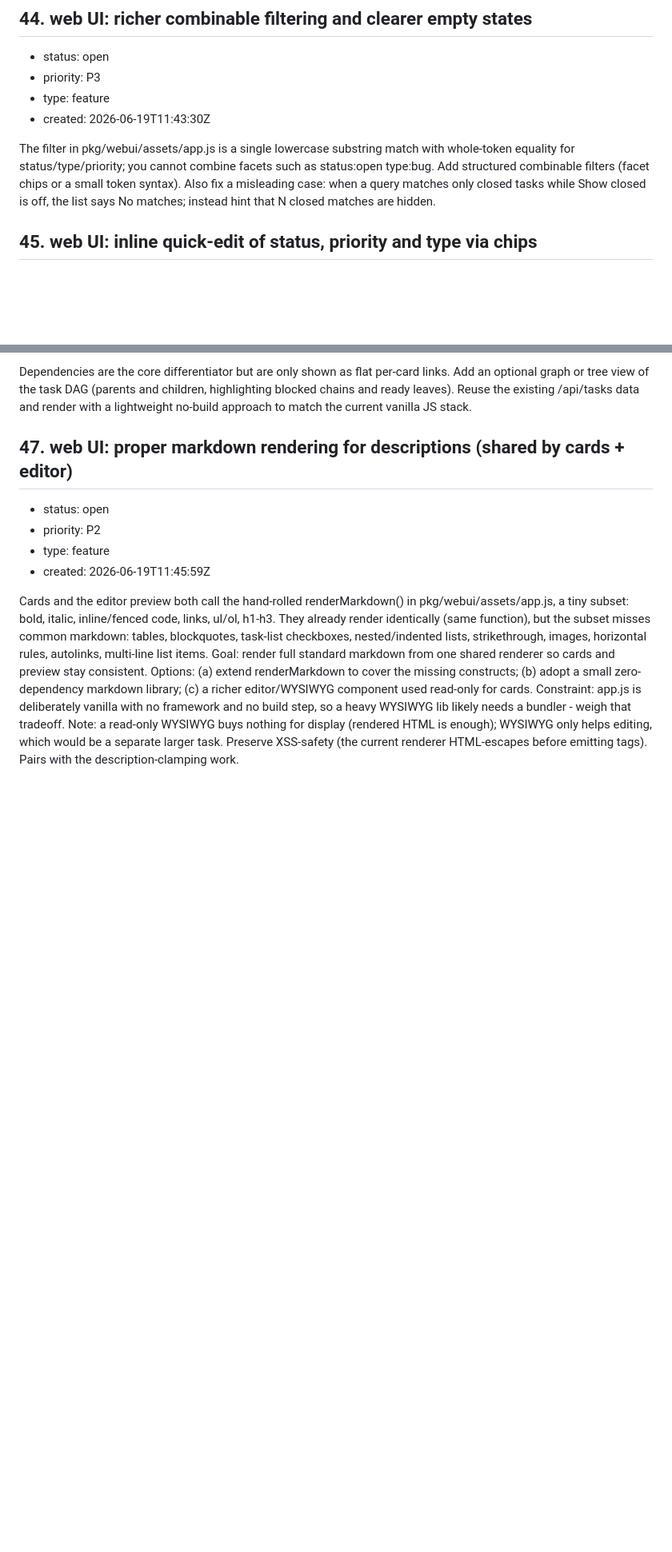
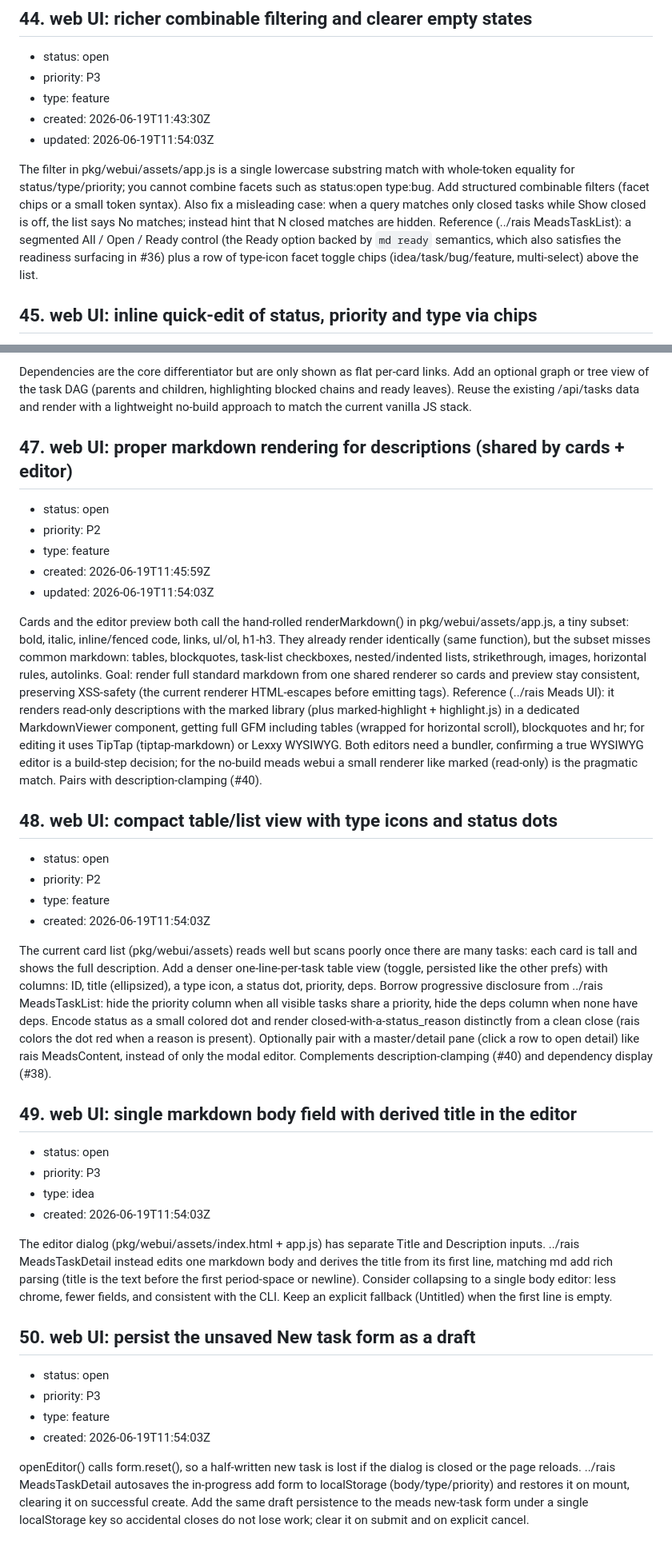
Before and after one commit to jpillora/meads, a Markdown page: TASKS.md, 2 parts joined by grey strips. Shown at 80% size. Rendered like a GitHub page; blank space fills up the shorter version.

Commit message:
docs(tasks): mine rais Meads UI for web UI ideas (#48-50; enrich #44/#47)
Studied the Vue Meads UI in ../rais and filed three transferable ideas:
compact table/list view with type icons + status dots (#48), single
markdown body with derived title (#49), and New-task draft autosave
(#50). Enriched #47 (marked viewer vs TipTap/Lexxy WYSIWYG) and #44
(All/Open/Ready segmented filter + type facet chips) with concrete refs.

Co-Authored-By: Claude Opus 4.8 <noreply@anthropic.com>

```diff
--- a/TASKS.md
+++ b/TASKS.md
@@ -261,8 +261,9 @@ app.css hardcodes color-scheme: dark with dark fallback values, so outside the V
 * priority: P3
 * type: feature
 * created: 2026-06-19T11:43:30Z
+* updated: 2026-06-19T11:54:03Z
 
-The filter in pkg/webui/assets/app.js is a single lowercase substring match with whole-token equality for status/type/priority; you cannot combine facets such as status:open type:bug. Add structured combinable filters (facet chips or a small token syntax). Also fix a misleading case: when a query matches only closed tasks while Show closed is off, the list says No matches; instead hint that N closed matches are hidden.
+The filter in pkg/webui/assets/app.js is a single lowercase substring match with whole-token equality for status/type/priority; you cannot combine facets such as status:open type:bug. Add structured combinable filters (facet chips or a small token syntax). Also fix a misleading case: when a query matches only closed tasks while Show closed is off, the list says No matches; instead hint that N closed matches are hidden. Reference (../rais MeadsTaskList): a segmented All / Open / Ready control (the Ready option backed by `md ready` semantics, which also satisfies the readiness surfacing in #36) plus a row of type-icon facet toggle chips (idea/task/bug/feature, multi-select) above the list.
 
 ## 45. web UI: inline quick-edit of status, priority and type via chips
 
@@ -288,5 +289,33 @@ Dependencies are the core differentiator but are only shown as flat per-card lin
 * priority: P2
 * type: feature
 * created: 2026-06-19T11:45:59Z
+* updated: 2026-06-19T11:54:03Z
 
-Cards and the editor preview both call the hand-rolled renderMarkdown() in pkg/webui/assets/app.js, a tiny subset: bold, italic, inline/fenced code, links, ul/ol, h1-h3. They already render identically (same function), but the subset misses common markdown: tables, blockquotes, task-list checkboxes, nested/indented lists, strikethrough, images, horizontal rules, autolinks, multi-line list items. Goal: render full standard markdown from one shared renderer so cards and preview stay consistent. Options: (a) extend renderMarkdown to cover the missing constructs; (b) adopt a small zero-dependency markdown library; (c) a richer editor/WYSIWYG component used read-only for cards. Constraint: app.js is deliberately vanilla with no framework and no build step, so a heavy WYSIWYG lib likely needs a bundler - weigh that tradeoff. Note: a read-only WYSIWYG buys nothing for display (rendered HTML is enough); WYSIWYG only helps editing, which would be a separate larger task. Preserve XSS-safety (the current renderer HTML-escapes before emitting tags). Pairs with the description-clamping work.
+Cards and the editor preview both call the hand-rolled renderMarkdown() in pkg/webui/assets/app.js, a tiny subset: bold, italic, inline/fenced code, links, ul/ol, h1-h3. They already render identically (same function), but the subset misses common markdown: tables, blockquotes, task-list checkboxes, nested/indented lists, strikethrough, images, horizontal rules, autolinks. Goal: render full standard markdown from one shared renderer so cards and preview stay consistent, preserving XSS-safety (the current renderer HTML-escapes before emitting tags). Reference (../rais Meads UI): it renders read-only descriptions with the marked library (plus marked-highlight + highlight.js) in a dedicated MarkdownViewer component, getting full GFM including tables (wrapped for horizontal scroll), blockquotes and hr; for editing it uses TipTap (tiptap-markdown) or Lexxy WYSIWYG. Both editors need a bundler, confirming a true WYSIWYG editor is a build-step decision; for the no-build meads webui a small renderer like marked (read-only) is the pragmatic match. Pairs with description-clamping (#40).
+
+## 48. web UI: compact table/list view with type icons and status dots
+
+* status: open
+* priority: P2
+* type: feature
+* created: 2026-06-19T11:54:03Z
+
+The current card list (pkg/webui/assets) reads well but scans poorly once there are many tasks: each card is tall and shows the full description. Add a denser one-line-per-task table view (toggle, persisted like the other prefs) with columns: ID, title (ellipsized), a type icon, a status dot, priority, deps. Borrow progressive disclosure from ../rais MeadsTaskList: hide the priority column when all visible tasks share a priority, hide the deps column when none have deps. Encode status as a small colored dot and render closed-with-a-status_reason distinctly from a clean close (rais colors the dot red when a reason is present). Optionally pair with a master/detail pane (click a row to open detail) like rais MeadsContent, instead of only the modal editor. Complements description-clamping (#40) and dependency display (#38).
+
+## 49. web UI: single markdown body field with derived title in the editor
+
+* status: open
+* priority: P3
+* type: idea
+* created: 2026-06-19T11:54:03Z
+
+The editor dialog (pkg/webui/assets/index.html + app.js) has separate Title and Description inputs. ../rais MeadsTaskDetail instead edits one markdown body and derives the title from its first line, matching md add rich parsing (title is the text before the first period-space or newline). Consider collapsing to a single body editor: less chrome, fewer fields, and consistent with the CLI. Keep an explicit fallback (Untitled) when the first line is empty.
+
+## 50. web UI: persist the unsaved New task form as a draft
+
+* status: open
+* priority: P3
+* type: feature
+* created: 2026-06-19T11:54:03Z
+
+openEditor() calls form.reset(), so a half-written new task is lost if the dialog is closed or the page reloads. ../rais MeadsTaskDetail autosaves the in-progress add form to localStorage (body/type/priority) and restores it on mount, clearing it on successful create. Add the same draft persistence to the meads new-task form under a single localStorage key so accidental closes do not lose work; clear it on submit and on explicit cancel.
```
Also changed, not shown: other parts of TASKS.md (+1 -1 lines).
